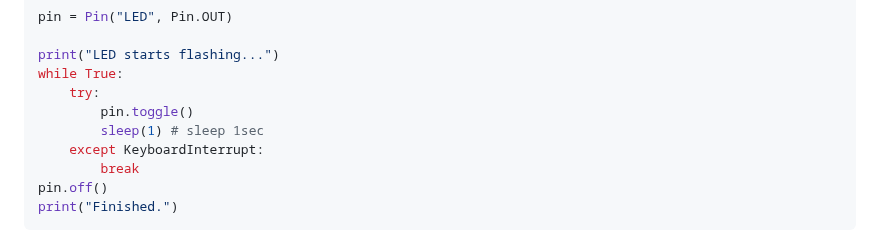
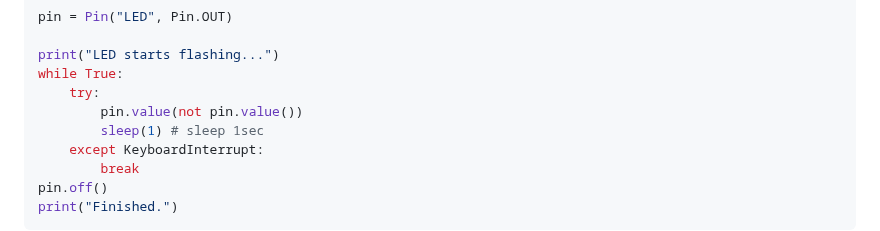
Before and after one commit to paulober/MicroPico, a Markdown page: README.md, the part around the change. GitHub-like rendering.

Commit message:
Changed toggle() to value()
The function toggle() is not universal, the ESP32 cannot use it.

```diff
--- a/README.md
+++ b/README.md
@@ -60,7 +60,7 @@ pin = Pin("LED", Pin.OUT)
 print("LED starts flashing...")
 while True:
     try:
-        pin.toggle()
+        pin.value(not pin.value())
         sleep(1) # sleep 1sec
     except KeyboardInterrupt:
         break
```
